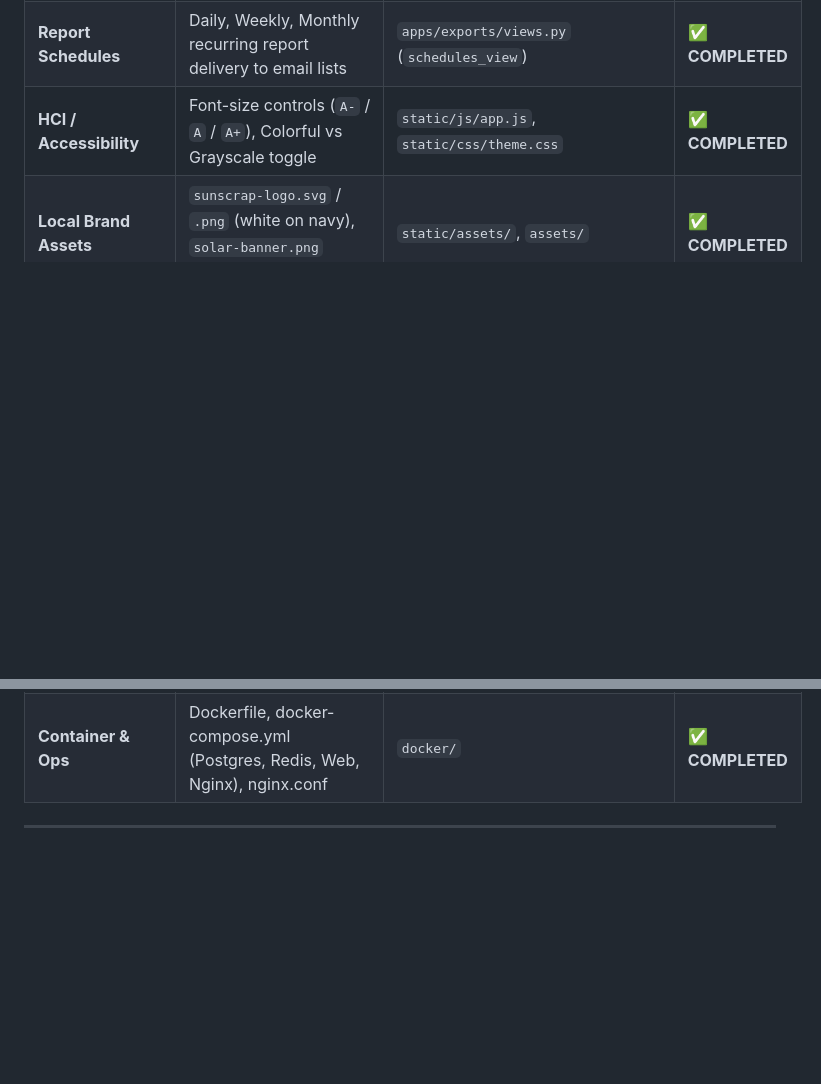
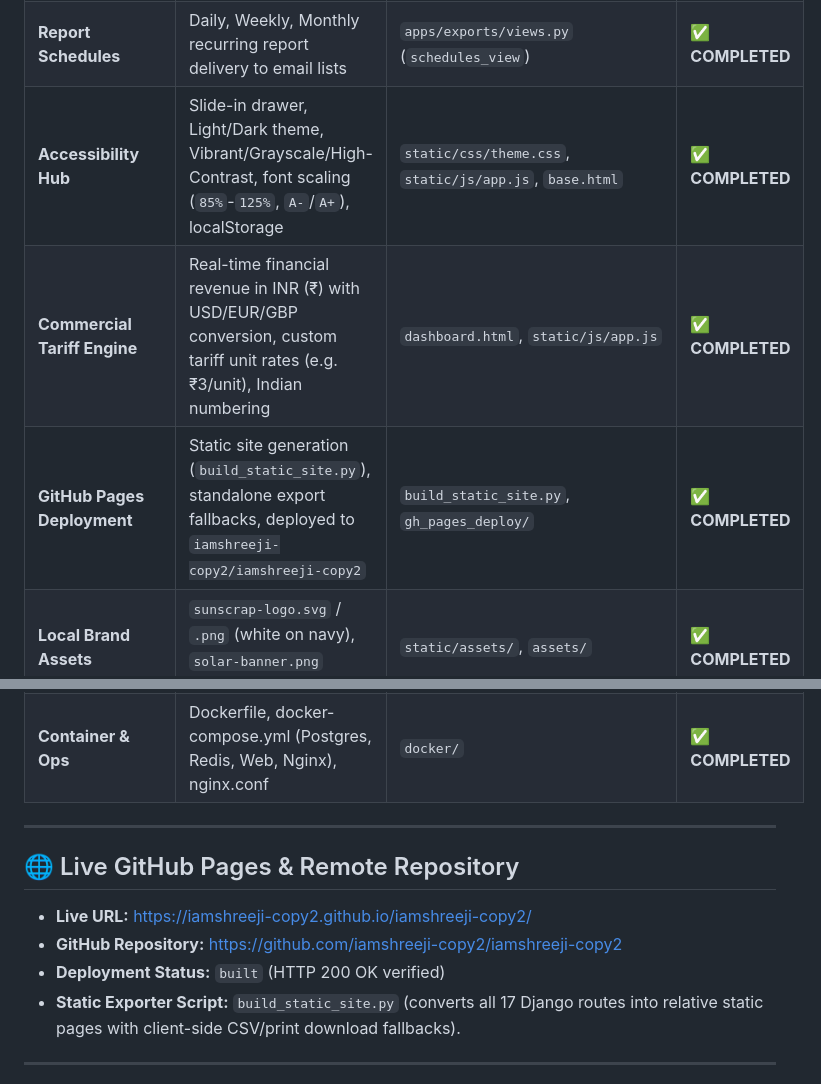
Before and after one commit to iamshreeji-copy2/Sunscrap_Recyclers_Dashboard, a Markdown page: CHECKPOINT.md, 2 parts joined by grey strips. Drawn GitHub-style; blank space fills up the shorter version.

Commit message:
docs: update CHECKPOINT.md with accessibility, revenue engine, and verified live URL

```diff
--- a/CHECKPOINT.md
+++ b/CHECKPOINT.md
@@ -59,10 +59,21 @@
 | **6-Output Contract** | Copy TSV, genuine XLSX, CSV with formula defense, PDF, Print, Email | `apps/exports/services.py`, `components/export_toolbar.html` | ✅ **COMPLETED** |
 | **Download Center** | Job status, progress, size, checksum, secure download endpoint | `apps/exports/views.py` (`downloads_view`, `/download`) | ✅ **COMPLETED** |
 | **Report Schedules** | Daily, Weekly, Monthly recurring report delivery to email lists | `apps/exports/views.py` (`schedules_view`) | ✅ **COMPLETED** |
-| **HCI / Accessibility** | Font-size controls (`A-` / `A` / `A+`), Colorful vs Grayscale toggle | `static/js/app.js`, `static/css/theme.css` | ✅ **COMPLETED** |
+| **Accessibility Hub** | Slide-in drawer, Light/Dark theme, Vibrant/Grayscale/High-Contrast, font scaling (`85%`-`125%`, `A-`/`A+`), localStorage | `static/css/theme.css`, `static/js/app.js`, `base.html` | ✅ **COMPLETED** |
+| **Commercial Tariff Engine** | Real-time financial revenue in INR (₹) with USD/EUR/GBP conversion, custom tariff unit rates (e.g. ₹3/unit), Indian numbering | `dashboard.html`, `static/js/app.js` | ✅ **COMPLETED** |
+| **GitHub Pages Deployment** | Static site generation (`build_static_site.py`), standalone export fallbacks, deployed to `iamshreeji-copy2/iamshreeji-copy2` | `build_static_site.py`, `gh_pages_deploy/` | ✅ **COMPLETED** |
 | **Local Brand Assets** | `sunscrap-logo.svg` / `.png` (white on navy), `solar-banner.png` (800x200)| `static/assets/`, `assets/` | ✅ **COMPLETED** |
 | **Local Offline Vendoring** | Local `htmx.min.js` and `echarts.min.js` without external CDN dependency | `static/vendor/` | ✅ **COMPLETED** |
 | **Container & Ops** | Dockerfile, docker-compose.yml (Postgres, Redis, Web, Nginx), nginx.conf | `docker/` | ✅ **COMPLETED** |
+
+---
+
+## 🌐 Live GitHub Pages & Remote Repository
+
+- **Live URL:** [https://iamshreeji-copy2.github.io/iamshreeji-copy2/](https://iamshreeji-copy2.github.io/iamshreeji-copy2/)
+- **GitHub Repository:** [https://github.com/iamshreeji-copy2/iamshreeji-copy2](https://github.com/iamshreeji-copy2/iamshreeji-copy2)
+- **Deployment Status:** `built` (HTTP 200 OK verified)
+- **Static Exporter Script:** `build_static_site.py` (converts all 17 Django routes into relative static pages with client-side CSV/print download fallbacks).
 
 ---
 
```
Also changed, not shown: Website_implimentaion/CHECKPOINT.md (+12 -1 lines).
